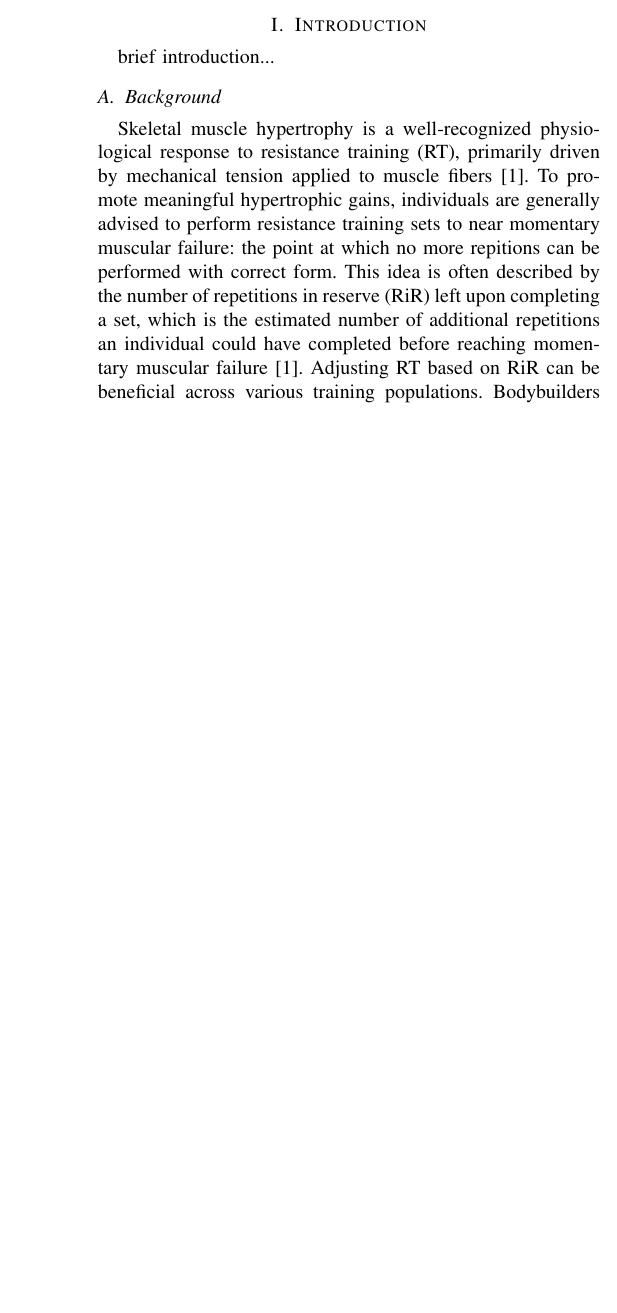
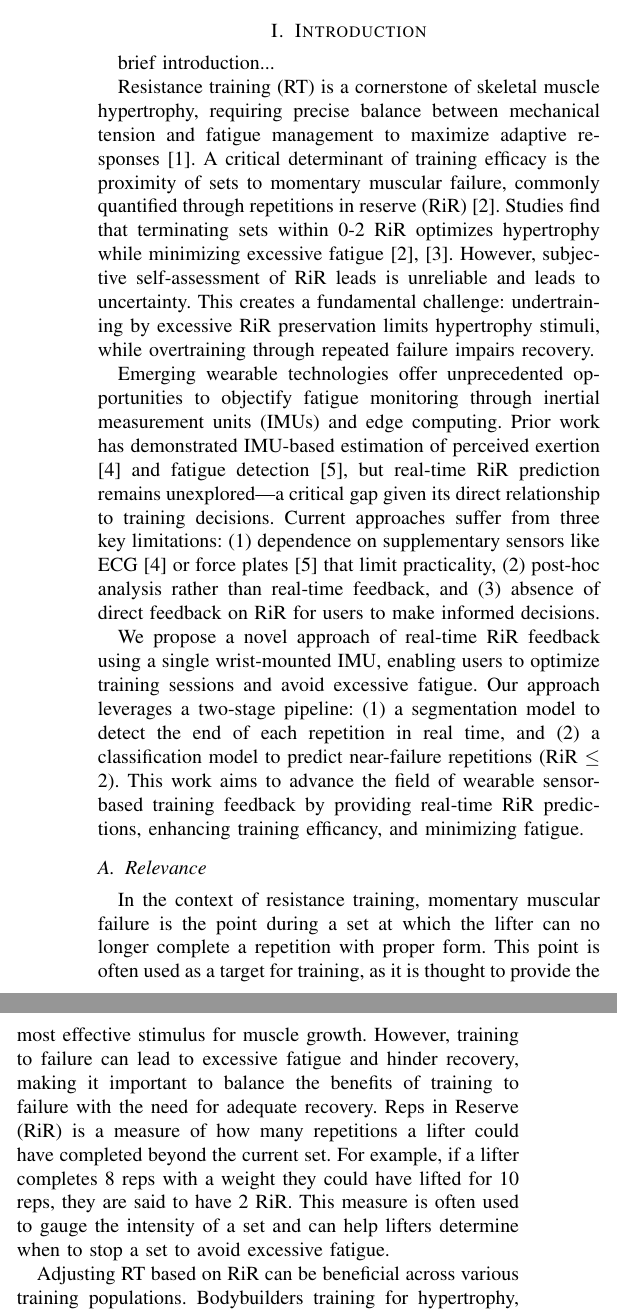
Before and after one commit to Musa-Azeem/AI-hypertrophy-coach, a LaTeX paper (report/report.tex): part of one column of page 1 of 8 before the commit and two parts of the columns of page 1 of 9 after it, the two joined at a grey line, cut so that both start at the same text, the shorter picture padded with empty space. Compiled offline with pdfLaTeX; a missing font is replaced by an installed copy or a similar font; a LaTeX package or settings file that is missing is left out.

Commit message:
introduction

```diff
--- a/report/report.tex
+++ b/report/report.tex
@@ -50,8 +50,16 @@ snoblitt@email.sc.edu}
 \section{Introduction}
 brief introduction...
 
-\subsection{Background}
-Skeletal muscle hypertrophy is a well-recognized physiological response to resistance training (RT), primarily driven by mechanical tension applied to muscle fibers \cite{refalo2024similar}. To promote meaningful hypertrophic gains, individuals are generally advised to perform resistance training sets to near momentary muscular failure: the point at which no more repitions can be performed with correct form. This idea is often described by the number of repetitions in reserve (RiR) left upon completing a set, which is the estimated number of additional repetitions an individual could have completed before reaching momentary muscular failure \cite{refalo2024similar}. Adjusting RT based on RiR can be beneficial across various training populations. Bodybuilders training for hypertrophy, for example, may choose to leave a few repetitions in reserve to reduce accumulated fatigue while still maintaining progress. Likewise, athletes training for strength and power can strategically manage RiR to optimize performance outcomes \cite{refalo2024similar, izquierdo2006differential}. Lastly, incorporating RT into physical therapy has demonstrated positive effects on muscle function and recovery in rehabilitation settings \cite{kristensen2012resistance}. In such cases, adjusting repetitions in reserve can play a key role in managing the balance between promoting progress and avoiding reinjury.
+Resistance training (RT) is a cornerstone of skeletal muscle hypertrophy, requiring precise balance between mechanical tension and fatigue management to maximize adaptive responses \cite{schoenfeld2010mechanisms}. A critical determinant of training efficacy is the proximity of sets to momentary muscular failure, commonly quantified through repetitions in reserve (RiR) \cite{refalo2024similar}. Studies find that terminating sets within 0-2 RiR optimizes hypertrophy while minimizing excessive fatigue \cite{refalo2024similar, izquierdo2006differential}. However, subjective self-assessment of RiR leads is unreliable and leads to uncertainty. This creates a fundamental challenge: undertraining by excessive RiR preservation limits hypertrophy stimuli, while overtraining through repeated failure impairs recovery.
+
+Emerging wearable technologies offer unprecedented opportunities to objectify fatigue monitoring through inertial measurement units (IMUs) and edge computing. Prior work has demonstrated IMU-based estimation of perceived exertion \cite{albert2021using} and fatigue detection \cite{jiang2021data}, but real-time RiR prediction remains unexplored---a critical gap given its direct relationship to training decisions. Current approaches suffer from three key limitations: (1) dependence on supplementary sensors like ECG \cite{albert2021using} or force plates \cite{jiang2021data} that limit practicality, (2) post-hoc analysis rather than real-time feedback, and (3) absence of direct feedback on RiR for users to make informed decisions.
+
+We propose a novel approach of real-time RiR feedback using a single wrist-mounted IMU, enabling users to optimize training sessions and avoid excessive fatigue. Our approach leverages a two-stage pipeline: (1) a segmentation model to detect the end of each repetition in real time, and (2) a classification model to predict near-failure repetitions (RiR $\leq$ 2). This work aims to advance the field of wearable sensor-based training feedback by providing real-time RiR predictions, enhancing training efficancy, and minimizing fatigue.
+
+\subsection{Relevance}
+In the context of resistance training, momentary muscular failure is the point during a set at which the lifter can no longer complete a repetition with proper form. This point is often used as a target for training, as it is thought to provide the most effective stimulus for muscle growth. However, training to failure can lead to excessive fatigue and hinder recovery, making it important to balance the benefits of training to failure with the need for adequate recovery. Reps in Reserve (RiR) is a measure of how many repetitions a lifter could have completed beyond the current set. For example, if a lifter completes 8 reps with a weight they could have lifted for 10 reps, they are said to have 2 RiR. This measure is often used to gauge the intensity of a set and can help lifters determine when to stop a set to avoid excessive fatigue.
+
+Adjusting RT based on RiR can be beneficial across various training populations. Bodybuilders training for hypertrophy, for example, may choose to leave a few repetitions in reserve to reduce accumulated fatigue while still maintaining progress. Likewise, athletes training for strength and power can strategically manage RiR to optimize performance outcomes \cite{refalo2024similar, izquierdo2006differential}. Lastly, incorporating RT into physical therapy has demonstrated positive effects on muscle function and recovery in rehabilitation settings \cite{kristensen2012resistance}. In such cases, adjusting repetitions in reserve can play a key role in managing the balance between promoting progress and avoiding reinjury.
 
 \subsection{Related Work}
 To the best of our knowledge, there is no existing study that focuses on directly predicting RiR in real time using wearbale sensors, which is an area this work aims to advance. However, several studies have explored the use of wearable sensor data for related predictive tasks.
```
Also changed, not shown: report/references.bib (+11 -0 lines), report/report.tex (6 more changed lines).
